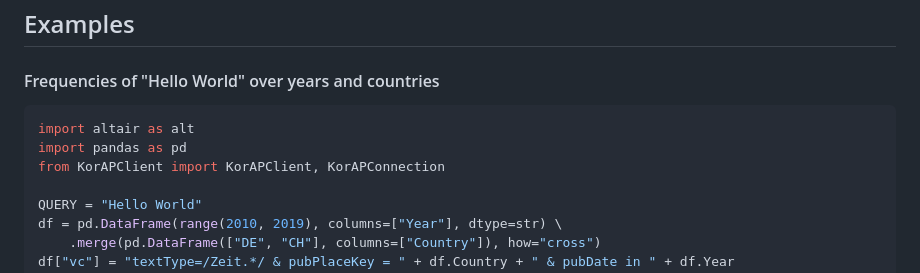
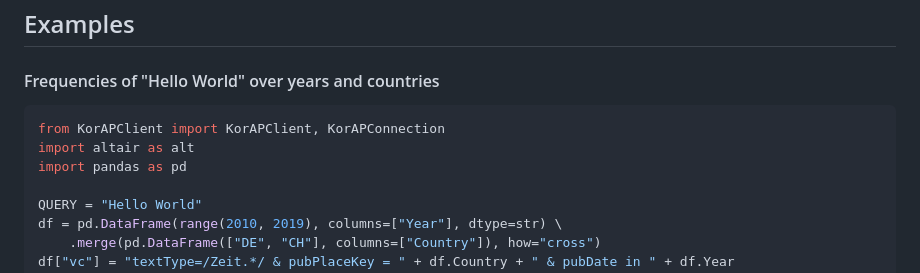
Before and after one commit to KorAP/PythonKorAPClient, a Markdown page: Readme.md, the part around the change printed below. Rendered like a GitHub page.

````diff
--- a/Readme.md
+++ b/Readme.md
@@ -67,9 +67,9 @@ KorAPConnection(verbose=True) \
 ## Examples
 #### Frequencies of "Hello World" over years and countries
 ```python
+from KorAPClient import KorAPClient, KorAPConnection
 import altair as alt
 import pandas as pd
-from KorAPClient import KorAPClient, KorAPConnection
 
 QUERY = "Hello World"
 df = pd.DataFrame(range(2010, 2019), columns=["Year"], dtype=str) \
````
Also changed, not shown: other parts of Readme.md (+2 -1 lines), figures/hello-world.png.
